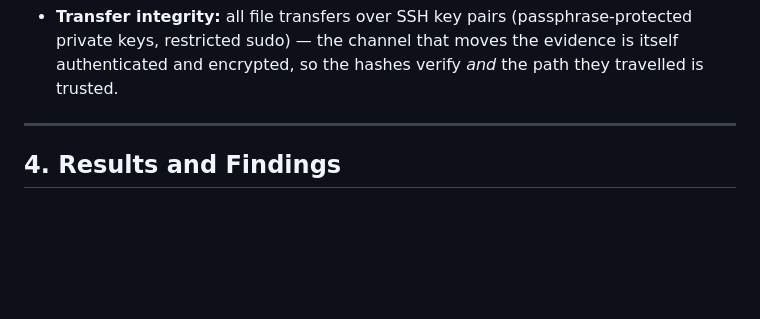
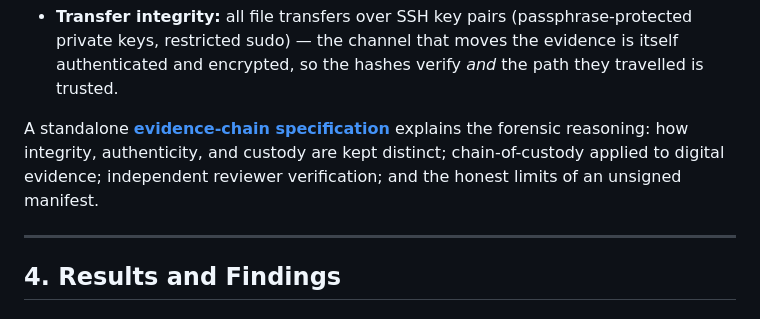
Before and after one commit to rootdrifter/spectre, a Markdown page: README.md, the part around the change. Rendered like a GitHub page; blank space fills up the shorter version.

```diff
--- a/README.md
+++ b/README.md
@@ -177,6 +177,10 @@ and reporting — the same chain-of-custody discipline a court or a client audit
 - **Transfer integrity:** all file transfers over SSH key pairs (passphrase-protected private keys,
   restricted sudo) — the channel that moves the evidence is itself authenticated and encrypted, so
   the hashes verify *and* the path they travelled is trusted.
+
+A standalone **[evidence-chain specification](evidence-chain.md)** explains the forensic reasoning:
+how integrity, authenticity, and custody are kept distinct; chain-of-custody applied to digital
+evidence; independent reviewer verification; and the honest limits of an unsigned manifest.
 
 ---
 
```
Also changed, not shown: evidence-chain.md (added, +121 -0 lines).
